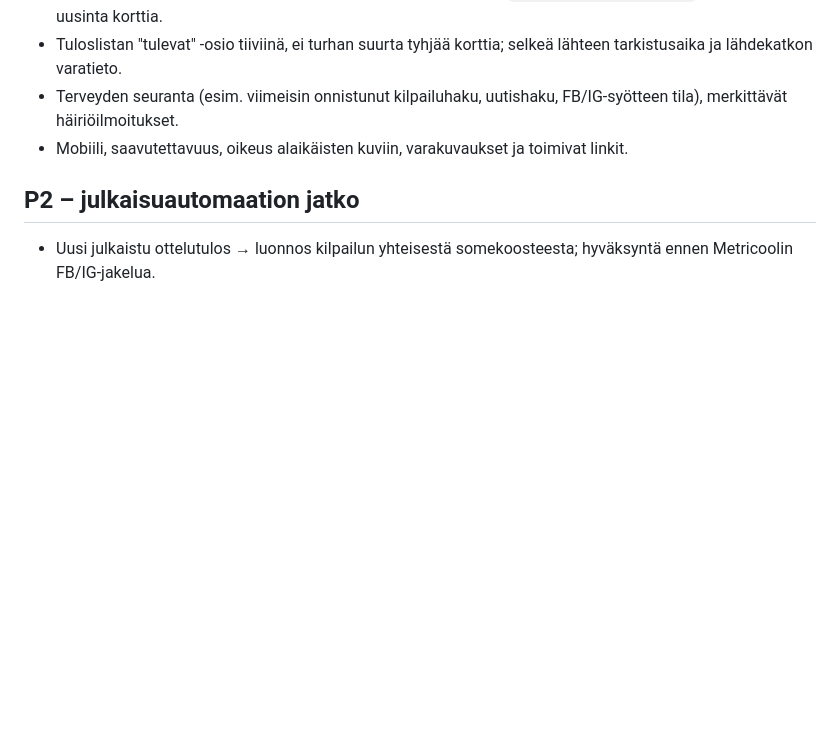
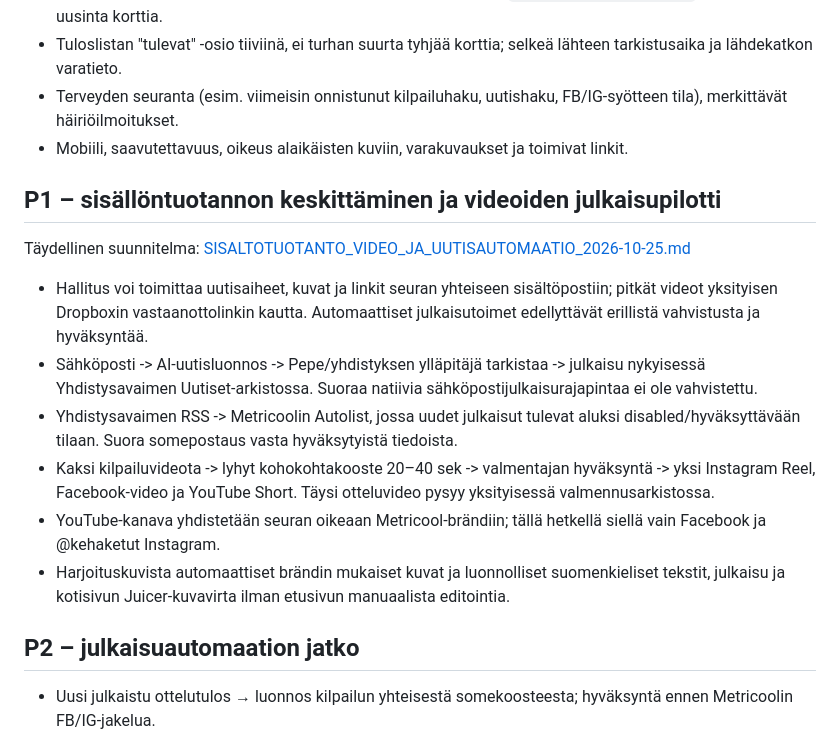
Before and after one commit to glesima/kehaketut-feed, a Markdown page: docs/JATKOSUUNNITELMA.md, the part around the change. Rendered like a GitHub page; blank space fills up the shorter version.

Commit message:
docs: plan one-inbox news submissions, safe boxing highlights pipeline, YouTube and social automation

```diff
--- a/docs/JATKOSUUNNITELMA.md
+++ b/docs/JATKOSUUNNITELMA.md
@@ -32,6 +32,17 @@ Katso tekninen määrittely: [AUTOMAATTISET_OTTELUT_2026-10-25.md](AUTOMAATTISET
 - Terveyden seuranta (esim. viimeisin onnistunut kilpailuhaku, uutishaku, FB/IG-syötteen tila), merkittävät häiriöilmoitukset.
 - Mobiili, saavutettavuus, oikeus alaikäisten kuviin, varakuvaukset ja toimivat linkit.
 
+## P1 – sisällöntuotannon keskittäminen ja videoiden julkaisupilotti
+
+Täydellinen suunnitelma: [SISALTOTUOTANTO_VIDEO_JA_UUTISAUTOMAATIO_2026-10-25.md](SISALTOTUOTANTO_VIDEO_JA_UUTISAUTOMAATIO_2026-10-25.md)
+
+- Hallitus voi toimittaa uutisaiheet, kuvat ja linkit seuran yhteiseen sisältöpostiin; pitkät videot yksityisen Dropboxin vastaanottolinkin kautta. Automaattiset julkaisutoimet edellyttävät erillistä vahvistusta ja hyväksyntää.
+- Sähköposti -> AI-uutisluonnos -> Pepe/yhdistyksen ylläpitäjä tarkistaa -> julkaisu nykyisessä Yhdistysavaimen Uutiset-arkistossa. Suoraa natiivia sähköpostijulkaisurajapintaa ei ole vahvistettu.
+- Yhdistysavaimen RSS -> Metricoolin Autolist, jossa uudet julkaisut tulevat aluksi disabled/hyväksyttävään tilaan. Suora somepostaus vasta hyväksytyistä tiedoista.
+- Kaksi kilpailuvideota -> lyhyt kohokohtakooste 20–40 sek -> valmentajan hyväksyntä -> yksi Instagram Reel, Facebook-video ja YouTube Short. Täysi otteluvideo pysyy yksityisessä valmennusarkistossa.
+- YouTube-kanava yhdistetään seuran oikeaan Metricool-brändiin; tällä hetkellä siellä vain Facebook ja @kehaketut Instagram.
+- Harjoituskuvista automaattiset brändin mukaiset kuvat ja luonnolliset suomenkieliset tekstit, julkaisu ja kotisivun Juicer-kuvavirta ilman etusivun manuaalista editointia.
+
 ## P2 – julkaisuautomaation jatko
 
 - Uusi julkaistu ottelutulos → luonnos kilpailun yhteisestä somekoosteesta; hyväksyntä ennen Metricoolin FB/IG-jakelua.
```
Also changed, not shown: README.md (+1 -0 lines), docs/SISALTOTUOTANTO_VIDEO_JA_UUTISAUTOMAATIO_2026-10-25.md (added, +151 -0 lines).
